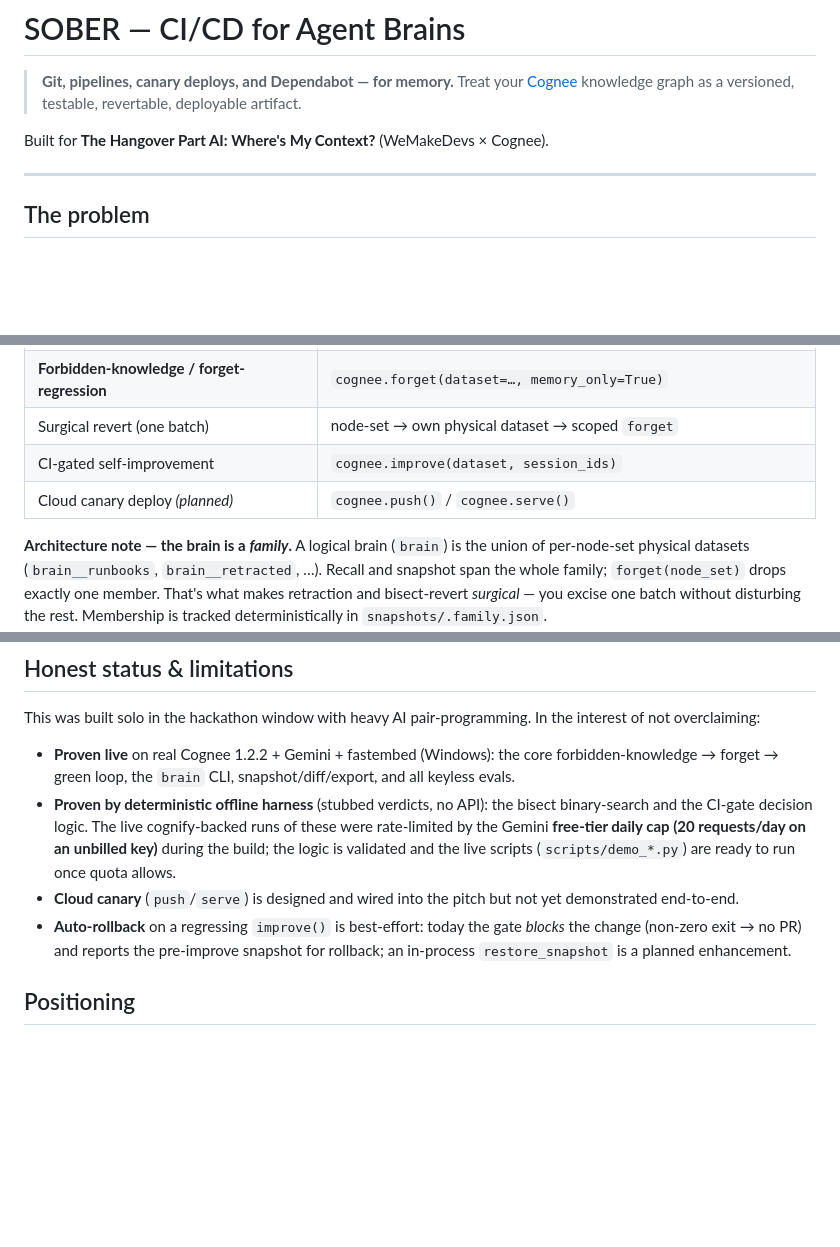
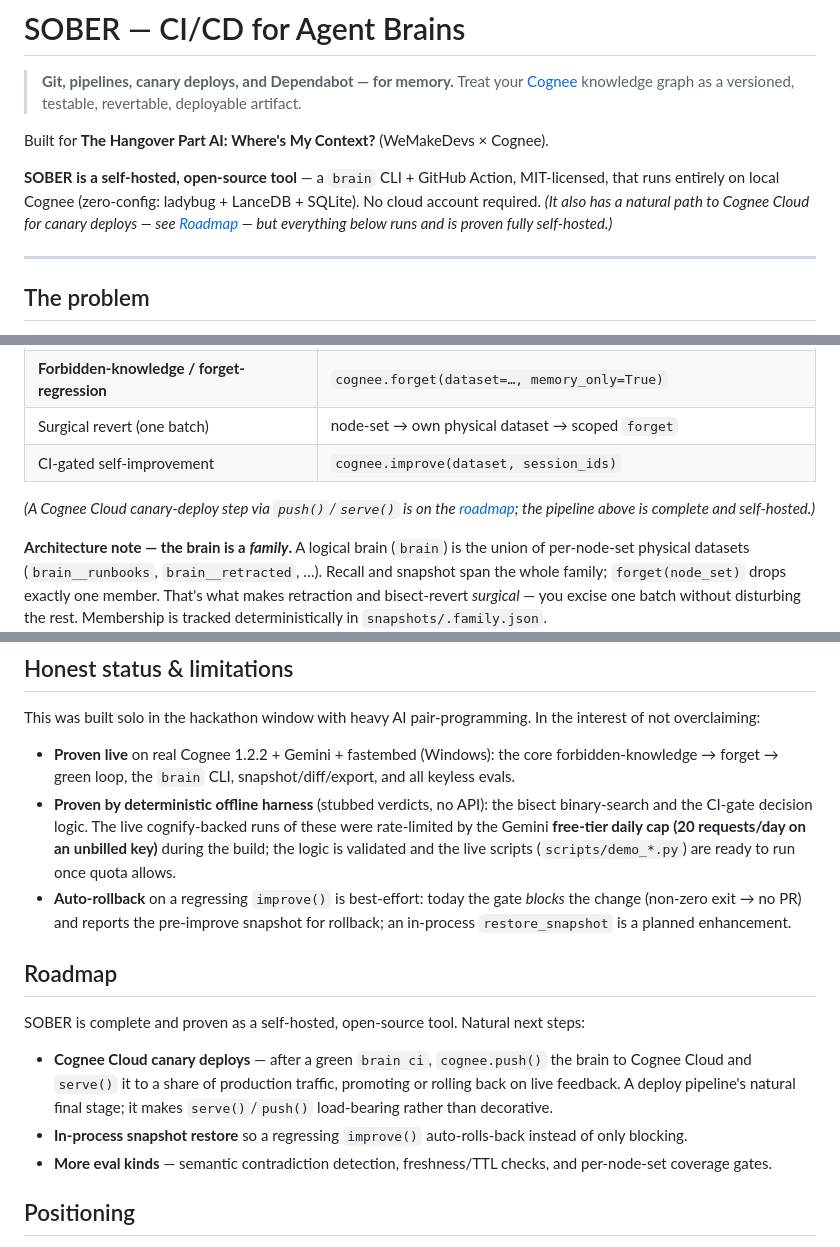
Before and after one commit to wiz-abhi/SOBER, a Markdown page: README.md, 3 parts joined by grey strips. GitHub-like rendering; blank space fills up the shorter version.

Commit message:
docs: reframe as open-source-first entry; cloud canary moved to optional roadmap
- README: self-hosted/OSS positioning up top, Cloud claims -> Roadmap section
- SUBMISSION: declare Best Open Source Use as primary target; cloud = optional stretch

```diff
--- a/README.md
+++ b/README.md
@@ -4,6 +4,8 @@
 > Treat your [Cognee](https://github.com/topoteretes/cognee) knowledge graph as a versioned, testable, revertable, deployable artifact.
 
 Built for **The Hangover Part AI: Where's My Context?** (WeMakeDevs × Cognee).
+
+**SOBER is a self-hosted, open-source tool** — a `brain` CLI + GitHub Action, MIT-licensed, that runs entirely on local Cognee (zero-config: ladybug + LanceDB + SQLite). No cloud account required. *(It also has a natural path to Cognee Cloud for canary deploys — see [Roadmap](#roadmap) — but everything below runs and is proven fully self-hosted.)*
 
 ---
 
@@ -78,7 +80,8 @@ SOBER exercises the full Cognee memory lifecycle — every verb is load-bearing,
 | **Forbidden-knowledge / forget-regression** | `cognee.forget(dataset=…, memory_only=True)` |
 | Surgical revert (one batch) | node-set → own physical dataset → scoped `forget` |
 | CI-gated self-improvement | `cognee.improve(dataset, session_ids)` |
-| Cloud canary deploy *(planned)* | `cognee.push()` / `cognee.serve()` |
+
+*(A Cognee Cloud canary-deploy step via `push()`/`serve()` is on the [roadmap](#roadmap); the pipeline above is complete and self-hosted.)*
 
 **Architecture note — the brain is a *family*.** A logical brain (`brain`) is the union of per-node-set physical datasets (`brain__runbooks`, `brain__retracted`, …). Recall and snapshot span the whole family; `forget(node_set)` drops exactly one member. That's what makes retraction and bisect-revert *surgical* — you excise one batch without disturbing the rest. Membership is tracked deterministically in `snapshots/.family.json`.
 
@@ -132,8 +135,15 @@ This was built solo in the hackathon window with heavy AI pair-programming. In t
 
 - **Proven live** on real Cognee 1.2.2 + Gemini + fastembed (Windows): the core forbidden-knowledge → forget → green loop, the `brain` CLI, snapshot/diff/export, and all keyless evals.
 - **Proven by deterministic offline harness** (stubbed verdicts, no API): the bisect binary-search and the CI-gate decision logic. The live cognify-backed runs of these were rate-limited by the Gemini **free-tier daily cap (20 requests/day on an unbilled key)** during the build; the logic is validated and the live scripts (`scripts/demo_*.py`) are ready to run once quota allows.
-- **Cloud canary** (`push`/`serve`) is designed and wired into the pitch but not yet demonstrated end-to-end.
 - **Auto-rollback** on a regressing `improve()` is best-effort: today the gate *blocks* the change (non-zero exit → no PR) and reports the pre-improve snapshot for rollback; an in-process `restore_snapshot` is a planned enhancement.
+
+## Roadmap
+
+SOBER is complete and proven as a self-hosted, open-source tool. Natural next steps:
+
+- **Cognee Cloud canary deploys** — after a green `brain ci`, `cognee.push()` the brain to Cognee Cloud and `serve()` it to a share of production traffic, promoting or rolling back on live feedback. A deploy pipeline's natural final stage; it makes `serve()`/`push()` load-bearing rather than decorative.
+- **In-process snapshot restore** so a regressing `improve()` auto-rolls-back instead of only blocking.
+- **More eval kinds** — semantic contradiction detection, freshness/TTL checks, and per-node-set coverage gates.
 
 ## Positioning
 
```
Also changed, not shown: docs/SUBMISSION.md (+4 -2 lines).
